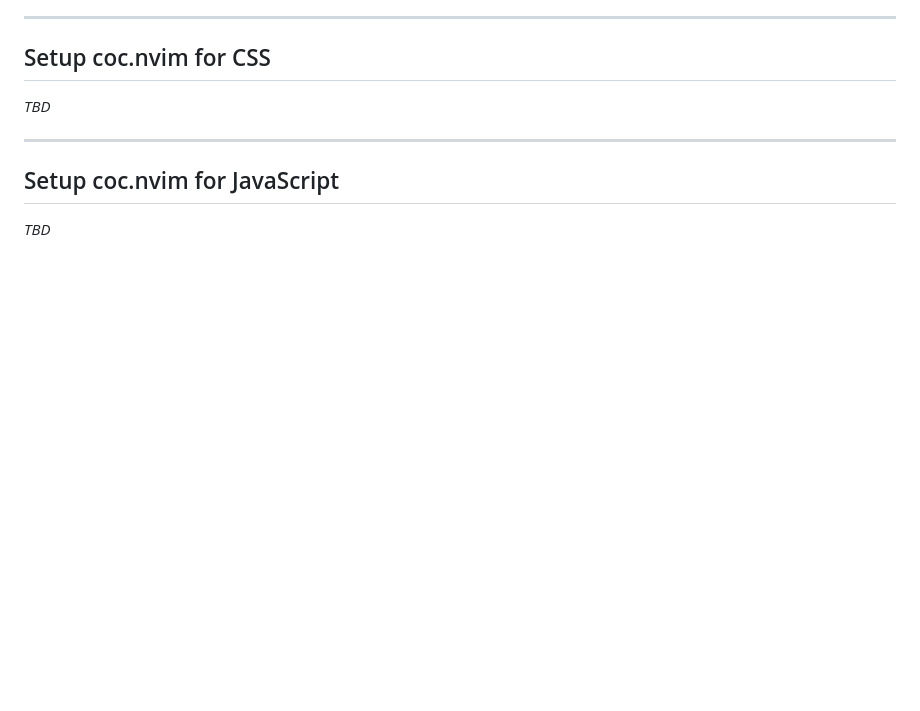
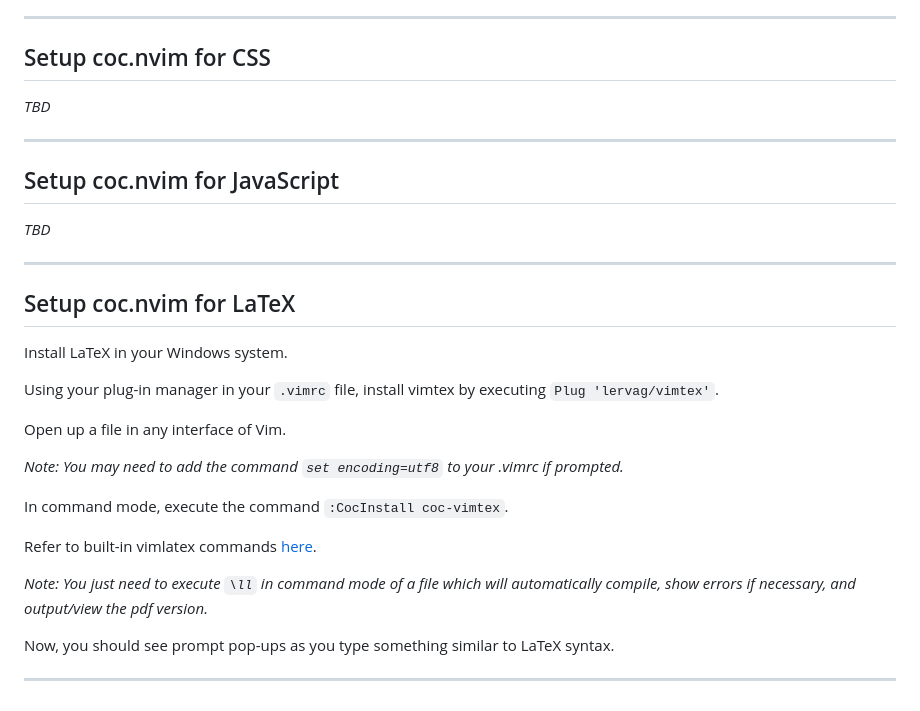
Before and after one commit to MIKNSJ/config, a Markdown page: vim/win_vimrc_setup_docs.md, the part around the change. Drawn GitHub-style; blank space fills up the shorter version.

````diff
--- a/vim/win_vimrc_setup_docs.md
+++ b/vim/win_vimrc_setup_docs.md
@@ -162,3 +162,25 @@ Now, you should see prompt pop-ups as you type something similar to Java syntax.
 ## Setup coc.nvim for JavaScript
 
 *TBD*
+
+***
+
+## Setup coc.nvim for LaTeX
+
+Install LaTeX in your Windows system.
+
+Using your plug-in manager in your ```.vimrc``` file, install vimtex by executing ```Plug 'lervag/vimtex'```.
+
+Open up a file in any interface of Vim.
+
+*Note: You may need to add the command ```set encoding=utf8``` to your .vimrc if prompted.*
+
+In command mode, execute the command ```:CocInstall coc-vimtex```.
+
+Refer to built-in vimlatex commands [here](https://github.com/lervag/vimtex/blob/e323c55e9669c1adb205295b06ec4463bae5b637/doc/vimtex.txt#L669).
+
+*Note: You just need to execute ```\ll``` in command mode of a file which will automatically compile, show errors if necessary, and output/view the pdf version.*
+
+Now, you should see prompt pop-ups as you type something similar to LaTeX syntax.
+
+***
````
